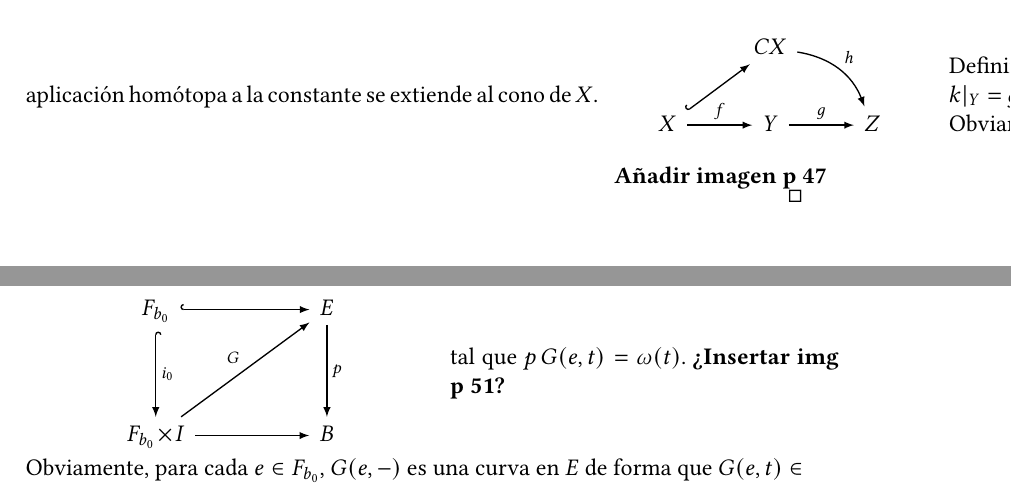
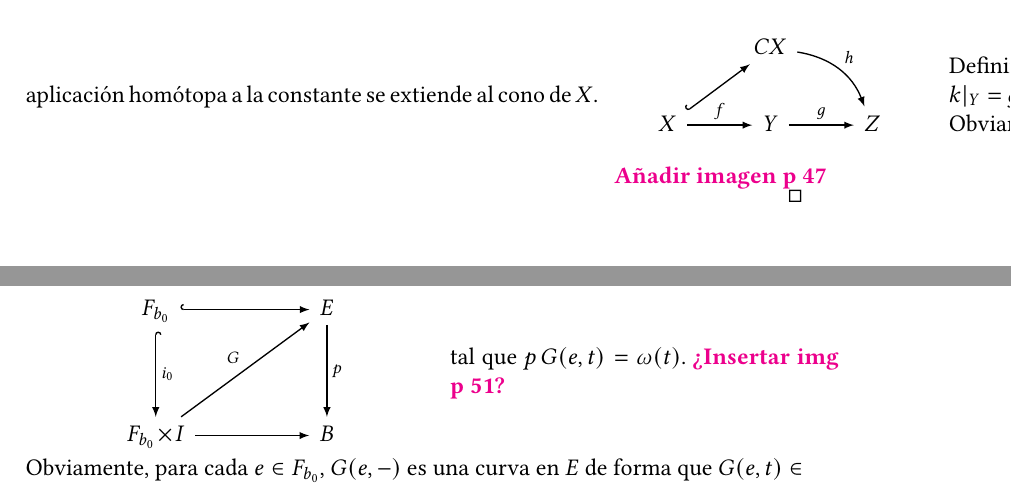
Before and after one commit to JuanMtg/TFG-THomot, a LaTeX document (Main.tex, which reads Cofibyfib.tex): two parts of pages 27 and 29 of 40, joined at a grey line, cut so that both start at the same text. Compiled offline with pdfLaTeX.

Commit message:
Changed to nts command (note to self)

```diff
--- a/Cofibyfib.tex
+++ b/Cofibyfib.tex
@@ -168,7 +168,7 @@ pero sabemos que toda aplicación homótopa a la constante se extiende al cono d
 X \rar{f} \arrow[hook]{ur}  & Y \rar{g}  & Z
 \end{tikzcd}
 \]
-\textbf{Añadir imagen p 47}
+\nts{Añadir imagen p 47}
 \end{minipage}
 &
 \begin{minipage}{0.55\textwidth}
@@ -239,7 +239,7 @@ F_{b_0} \times I \arrow{rr} \arrow{uurr}{G} & & B
 \end{minipage}
 &
 \begin{minipage}{0.5\textwidth}
-tal que $p \, G(e,t) = \omega(t)$. \textbf{¿Insertar img p 51?}
+tal que $p \, G(e,t) = \omega(t)$. \nts{¿Insertar img p 51?}
 \end{minipage}
 \end{tabular}
 Obviamente, para cada $e \in F_{b_0}$, $G(e,-)$ es una curva en $E$ de forma que $G(e,t) \in F_{\omega(t)} \forall t$. Definimos entonces
```
